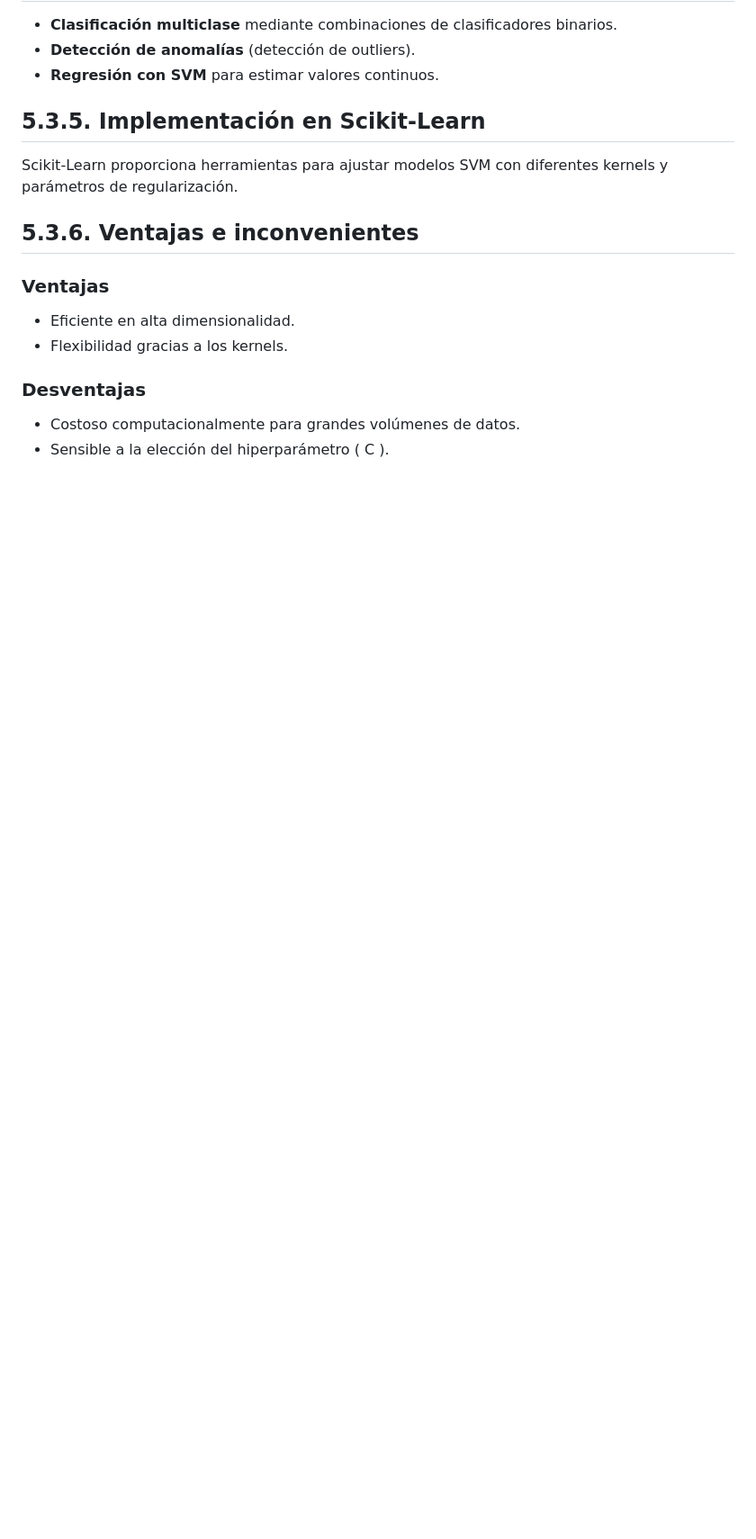
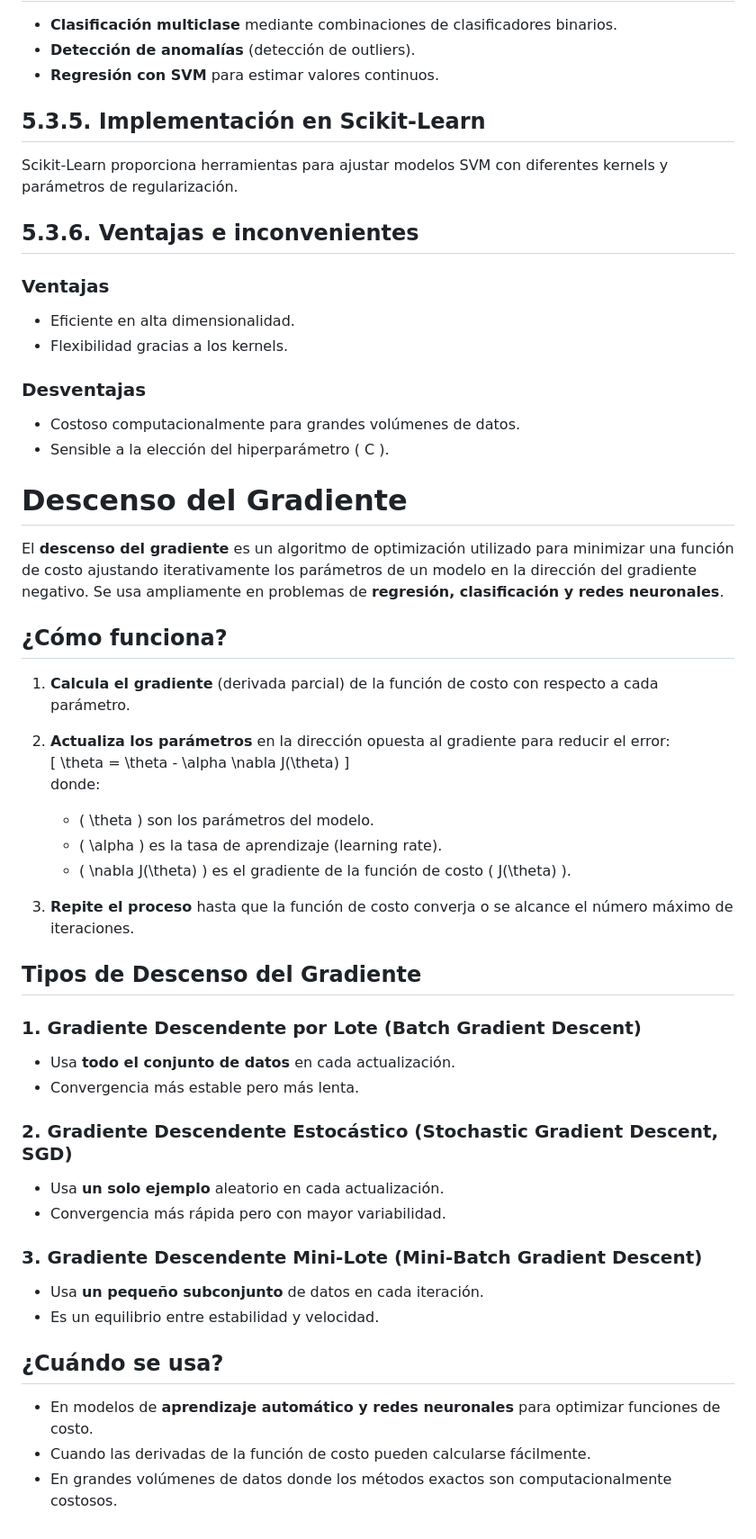
Before and after one commit to Paez11/AI_BigData, a Markdown page: SAA/Temas/Resumen_regresion.md, the part around the change printed below. Shown: that part at 90% size. GitHub-like rendering; blank space fills up the shorter version.

```diff
--- a/SAA/Temas/Resumen_regresion.md
+++ b/SAA/Temas/Resumen_regresion.md
@@ -139,3 +136,38 @@ Scikit-Learn proporciona herramientas para ajustar modelos SVM con diferentes ke
 
 - Costoso computacionalmente para grandes volúmenes de datos.
 - Sensible a la elección del hiperparámetro \( C \).
+
+# **Descenso del Gradiente**
+
+El **descenso del gradiente** es un algoritmo de optimización utilizado para minimizar una función de costo ajustando iterativamente los parámetros de un modelo en la dirección del gradiente negativo. Se usa ampliamente en problemas de **regresión, clasificación y redes neuronales**.
+
+## **¿Cómo funciona?**
+1. **Calcula el gradiente** (derivada parcial) de la función de costo con respecto a cada parámetro.
+2. **Actualiza los parámetros** en la dirección opuesta al gradiente para reducir el error:
+   \[
+   \theta = \theta - \alpha \nabla J(\theta)
+   \]
+   donde:
+   - \( \theta \) son los parámetros del modelo.
+   - \( \alpha \) es la tasa de aprendizaje (learning rate).
+   - \( \nabla J(\theta) \) es el gradiente de la función de costo \( J(\theta) \).
+
+3. **Repite el proceso** hasta que la función de costo converja o se alcance el número máximo de iteraciones.
+
+## **Tipos de Descenso del Gradiente**
+### **1. Gradiente Descendente por Lote (Batch Gradient Descent)**
+- Usa **todo el conjunto de datos** en cada actualización.
+- Convergencia más estable pero más lenta.
+
+### **2. Gradiente Descendente Estocástico (Stochastic Gradient Descent, SGD)**
+- Usa **un solo ejemplo** aleatorio en cada actualización.
+- Convergencia más rápida pero con mayor variabilidad.
+
+### **3. Gradiente Descendente Mini-Lote (Mini-Batch Gradient Descent)**
+- Usa **un pequeño subconjunto** de datos en cada iteración.
+- Es un equilibrio entre estabilidad y velocidad.
+
+## **¿Cuándo se usa?**
+- En modelos de **aprendizaje automático y redes neuronales** para optimizar funciones de costo.
+- Cuando las derivadas de la función de costo pueden calcularse fácilmente.
+- En grandes volúmenes de datos donde los métodos exactos son computacionalmente costosos.
```
Also changed, not shown: other parts of SAA/Temas/Resumen_regresion.md (+0 -3 lines).
